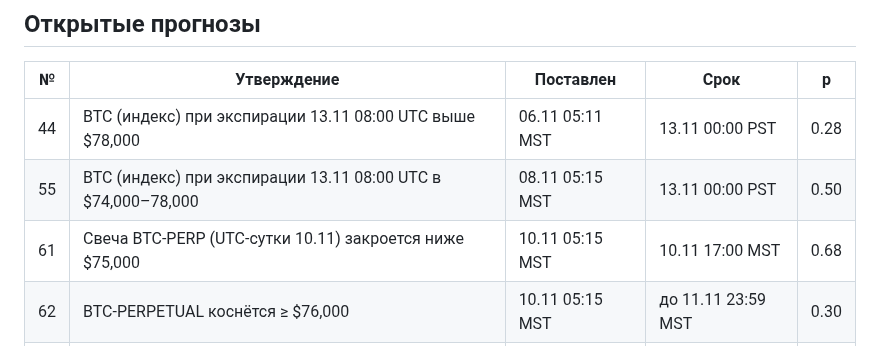
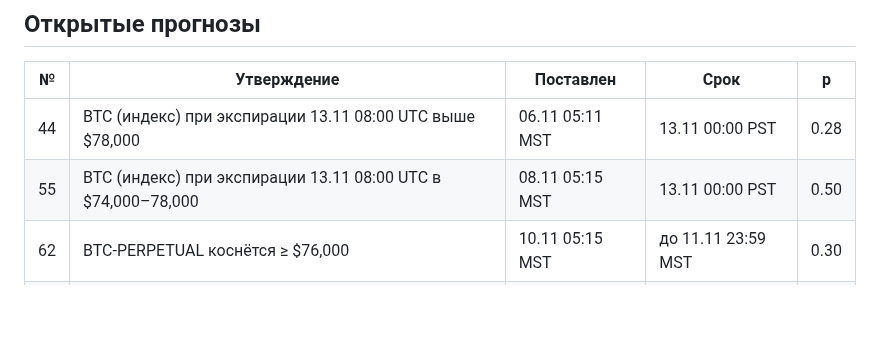
Before and after one commit to polkadot88888888-coder/btc-eth-daily-forecast, a Markdown page: journal.md, the part around the change. Drawn GitHub-style; blank space fills up the shorter version.

Commit message:
Журнал: убрать закрытый №61
Co-Authored-By: Claude Sonnet 5.5 <noreply@anthropic.com>
Claude-Session: https://claude.ai/code/session_01NRspn9ErjHvmGQaNxVQzXh

```diff
--- a/journal.md
+++ b/journal.md
@@ -26,7 +26,6 @@
 |---|---|---|---|---|
 | 44 | BTC (индекс) при экспирации 13.11 08:00 UTC выше $78,000 | 06.11 05:11 MST | 13.11 00:00 PST | 0.28 |
 | 55 | BTC (индекс) при экспирации 13.11 08:00 UTC в $74,000–78,000 | 08.11 05:15 MST | 13.11 00:00 PST | 0.50 |
-| 61 | Свеча BTC-PERP (UTC-сутки 10.11) закроется ниже $75,000 | 10.11 05:15 MST | 10.11 17:00 MST | 0.68 |
 | 62 | BTC-PERPETUAL коснётся ≥ $76,000 | 10.11 05:15 MST | до 11.11 23:59 MST | 0.30 |
 | 63 | BTC-PERPETUAL коснётся ≤ $72,000 | 10.11 05:15 MST | до 11.11 23:59 MST | 0.40 |
 | 64 | ETH-PERPETUAL коснётся ≤ $2,000 | 10.11 05:15 MST | до 11.11 23:59 MST | 0.40 |
```
